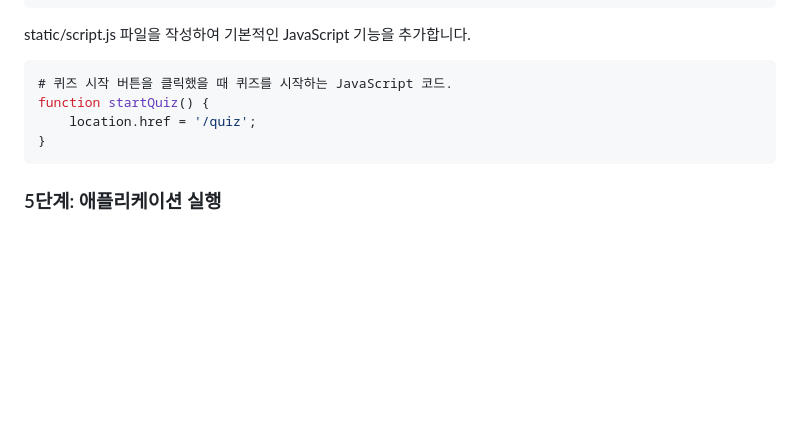
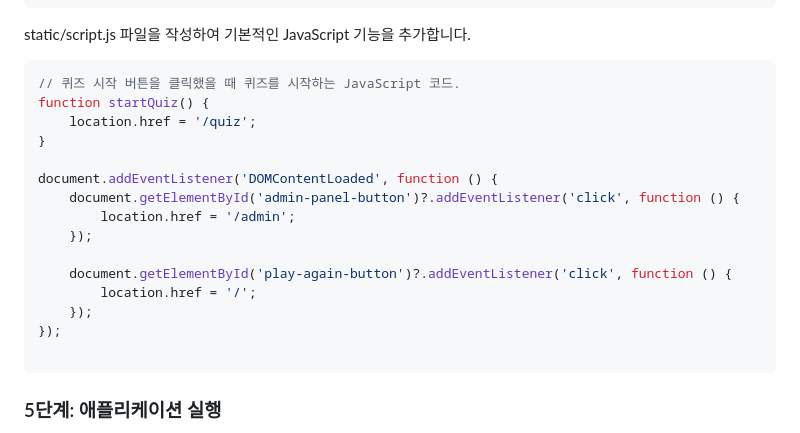
Before and after one commit to ALPHADA/PythonWeb, a Markdown page: 3강/02 퀴즈.md, the part around the change printed below. Drawn GitHub-style; blank space fills up the shorter version.

````diff
--- a/3강/02 퀴즈.md
+++ b/3강/02 퀴즈.md
@@ -428,10 +428,21 @@ function saveQuiz(event) {
 static/script.js 파일을 작성하여 기본적인 JavaScript 기능을 추가합니다.
 
 ```javascript
-# 퀴즈 시작 버튼을 클릭했을 때 퀴즈를 시작하는 JavaScript 코드.
+// 퀴즈 시작 버튼을 클릭했을 때 퀴즈를 시작하는 JavaScript 코드.
 function startQuiz() {
     location.href = '/quiz';
 }
+
+document.addEventListener('DOMContentLoaded', function () {
+    document.getElementById('admin-panel-button')?.addEventListener('click', function () {
+        location.href = '/admin';
+    });
+
+    document.getElementById('play-again-button')?.addEventListener('click', function () {
+        location.href = '/';
+    });
+});
+
 ```
 
 ### 5단계: 애플리케이션 실행
````
Also changed, not shown: other parts of 3강/02 퀴즈.md (+1 -1 lines).
